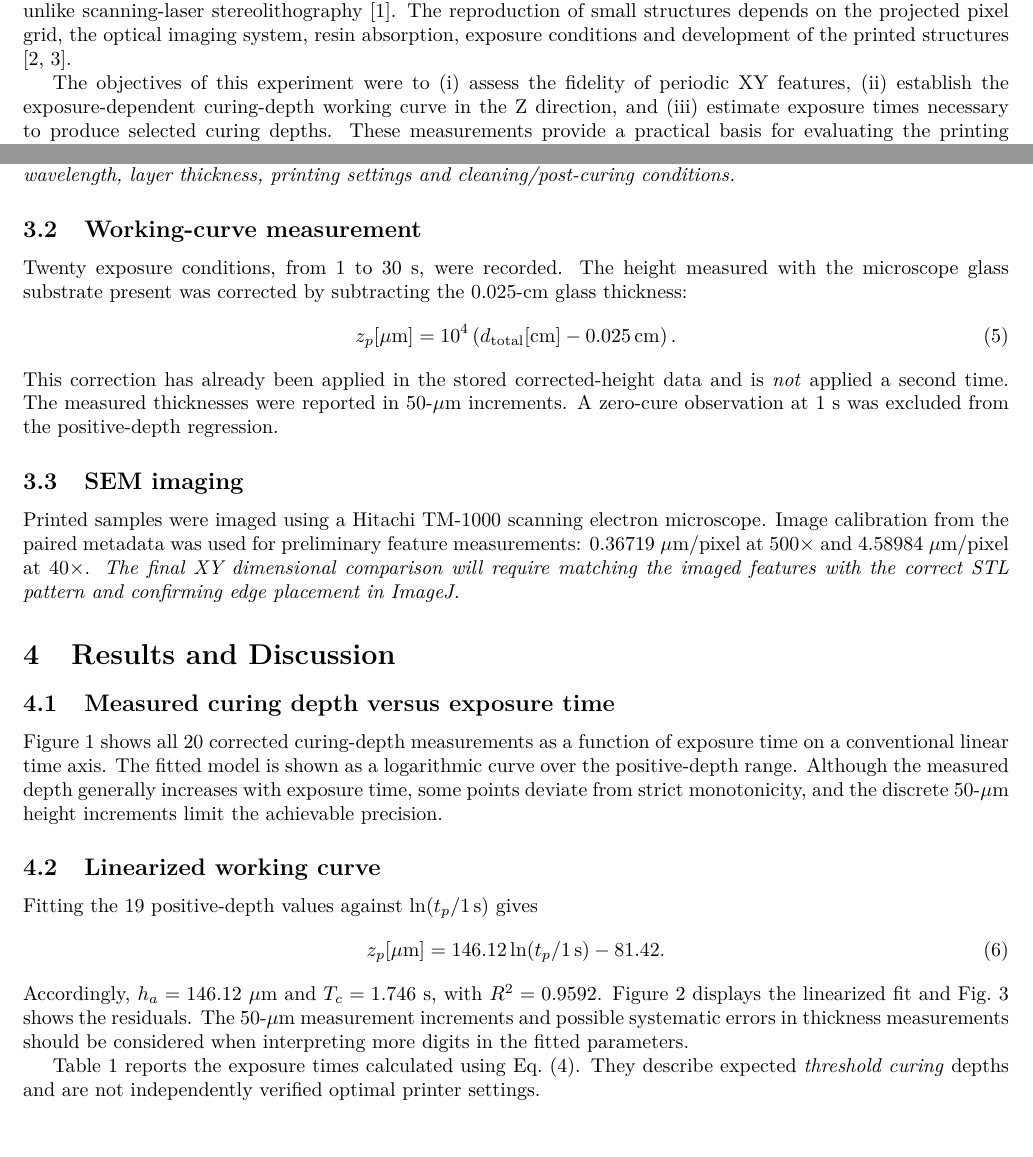
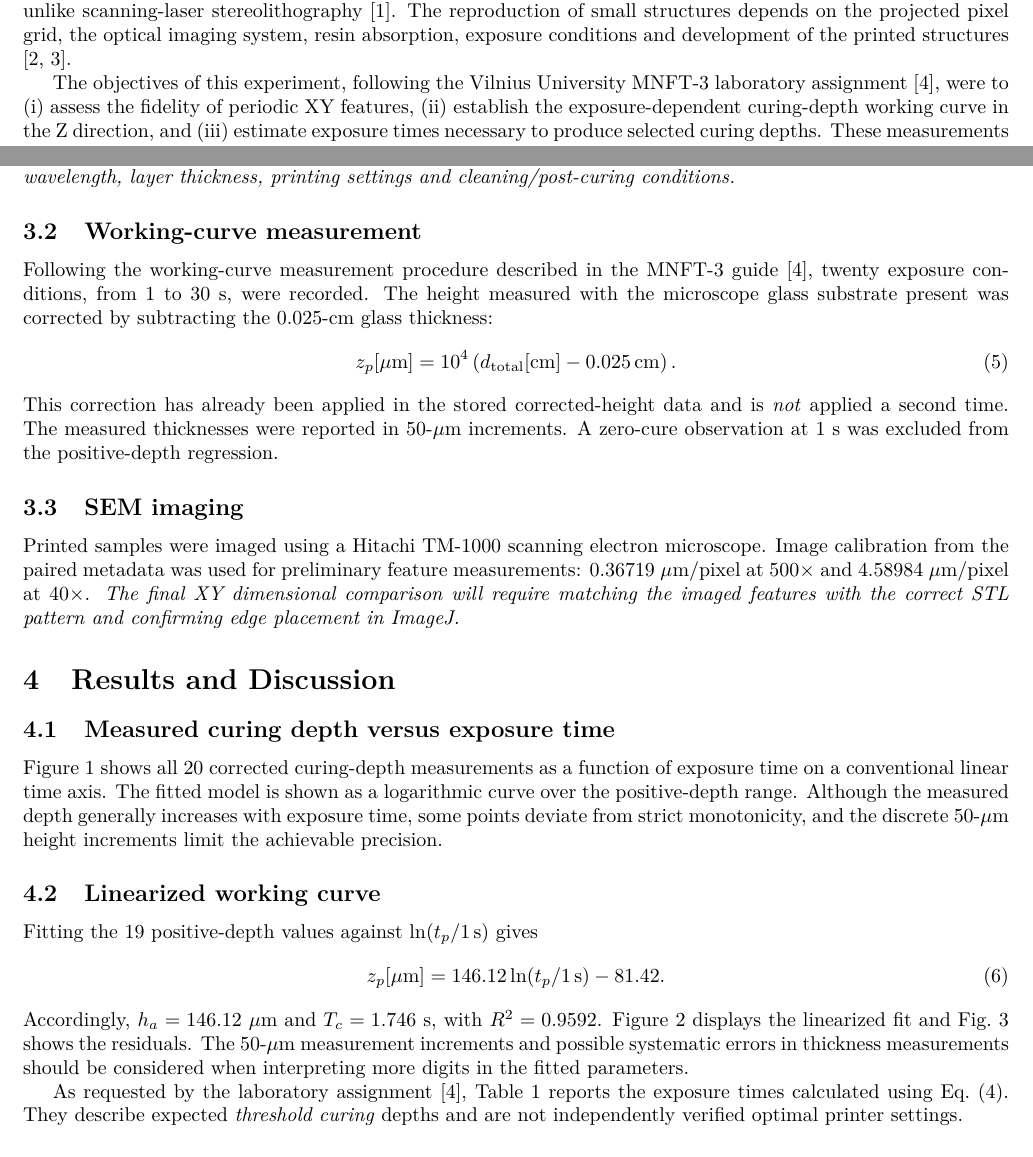
Before and after one commit to marcelojmachado/Report-Nanolab-3Dprinting, a LaTeX paper (main.tex): two parts of pages 1 and 2 of 6, joined at a grey line, cut so that both start at the same text, the shorter picture padded with empty space. Compiled offline with pdfLaTeX.

Commit message:
Add laboratory-guide citations to objectives, methodology and analysis

```diff
--- a/main.tex
+++ b/main.tex
@@ -35,7 +35,7 @@ Digital light processing (DLP) resin printing was investigated by characterizing
 \section{Introduction}
 Vat photopolymerization builds three-dimensional objects by selectively curing photosensitive resin. In digital light processing (DLP), a digital micromirror device projects an entire cross-sectional exposure pattern at once, unlike scanning-laser stereolithography \cite{bagheri2019photopolymerization}. The reproduction of small structures depends on the projected pixel grid, the optical imaging system, resin absorption, exposure conditions and development of the printed structures \cite{gong2015optical,gong2017custom}.
 
-The objectives of this experiment were to (i) assess the fidelity of periodic XY features, (ii) establish the exposure-dependent curing-depth working curve in the Z direction, and (iii) estimate exposure times necessary to produce selected curing depths. These measurements provide a practical basis for evaluating the printing conditions.
+The objectives of this experiment, following the Vilnius University MNFT-3 laboratory assignment \cite{vilnius2020mnft3}, were to (i) assess the fidelity of periodic XY features, (ii) establish the exposure-dependent curing-depth working curve in the Z direction, and (iii) estimate exposure times necessary to produce selected curing depths. These measurements provide a practical basis for evaluating the printing conditions.
 
 \section{Theory}
 \subsection{XY feature fidelity}
@@ -71,7 +71,7 @@ These relationships provide a curing-threshold estimate and do not alone establi
 The resolution-test model \texttt{resolution\_test\_XY.stl} spans $10\times10\times1.5$ in the STL coordinate units (assumed mm). It contains periodic bar/square features with nominal lateral dimensions of approximately 50, 75, 100, 150, 200, 300 and 400~$\mu$m. \textit{Pending confirmation: printer model, resin composition, projected pixel size, illumination wavelength, layer thickness, printing settings and cleaning/post-curing conditions.}
 
 \subsection{Working-curve measurement}
-Twenty exposure conditions, from 1 to 30~s, were recorded. The height measured with the microscope glass substrate present was corrected by subtracting the 0.025-cm glass thickness:
+Following the working-curve measurement procedure described in the MNFT-3 guide \cite{vilnius2020mnft3}, twenty exposure conditions, from 1 to 30~s, were recorded. The height measured with the microscope glass substrate present was corrected by subtracting the 0.025-cm glass thickness:
 \begin{equation}
 z_p[\mu\mathrm{m}]=10^4\left(d_{\mathrm{total}}[\mathrm{cm}]-0.025\,\mathrm{cm}\right).
 \label{eq:glass}
@@ -169,7 +169,7 @@ table[col sep=comma,x=ln_t_s,y=residual_um]
 \label{fig:residuals}
 \end{figure}
 
-Table~\ref{tab:times} reports the exposure times calculated using Eq.~\eqref{eq:prediction}. They describe expected \emph{threshold curing} depths and are not independently verified optimal printer settings.
+As requested by the laboratory assignment \cite{vilnius2020mnft3}, Table~\ref{tab:times} reports the exposure times calculated using Eq.~\eqref{eq:prediction}. They describe expected \emph{threshold curing} depths and are not independently verified optimal printer settings.
 
 \begin{table}[tbp]
 \centering
```
Also changed, not shown: main.tex (2 more changed lines).
